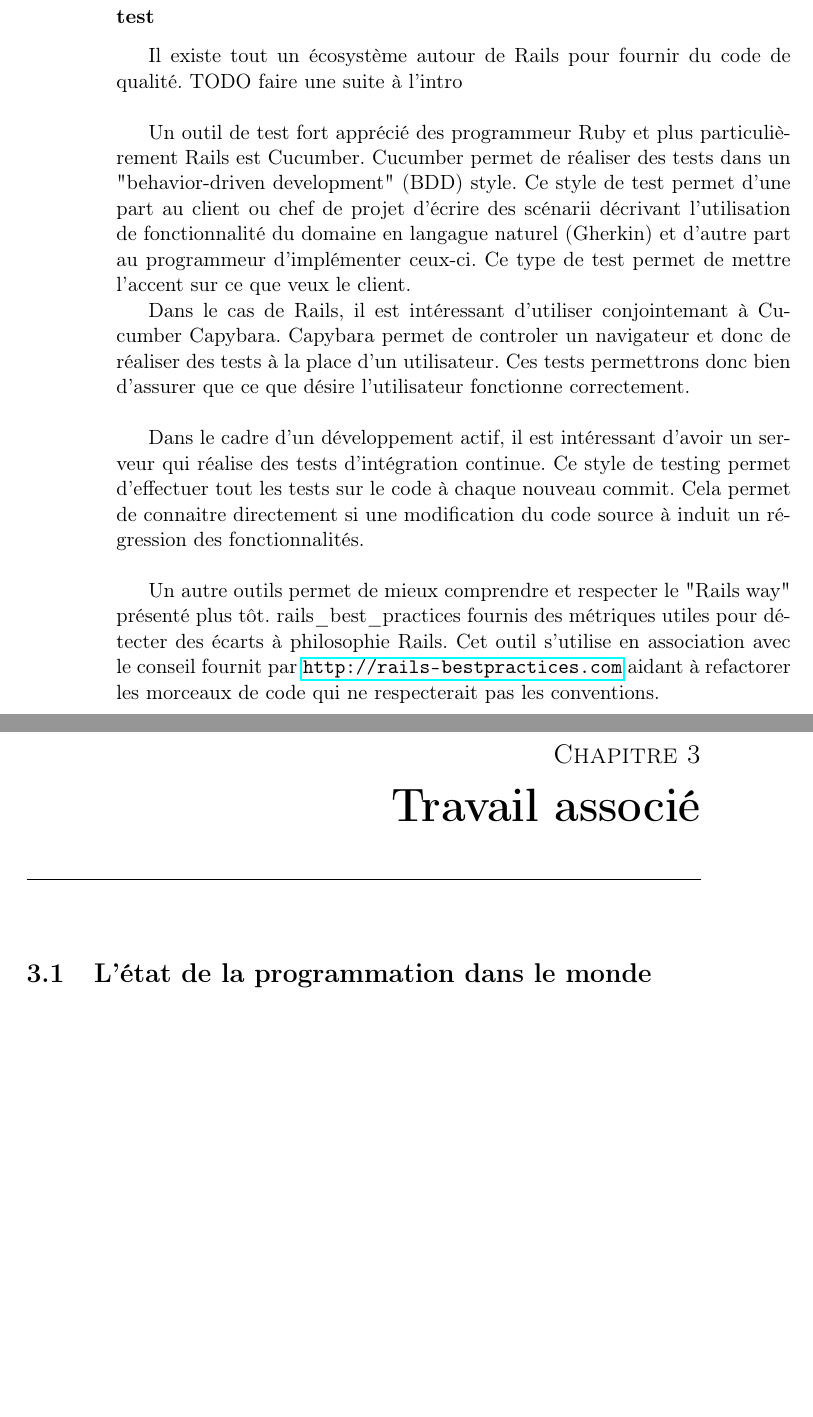
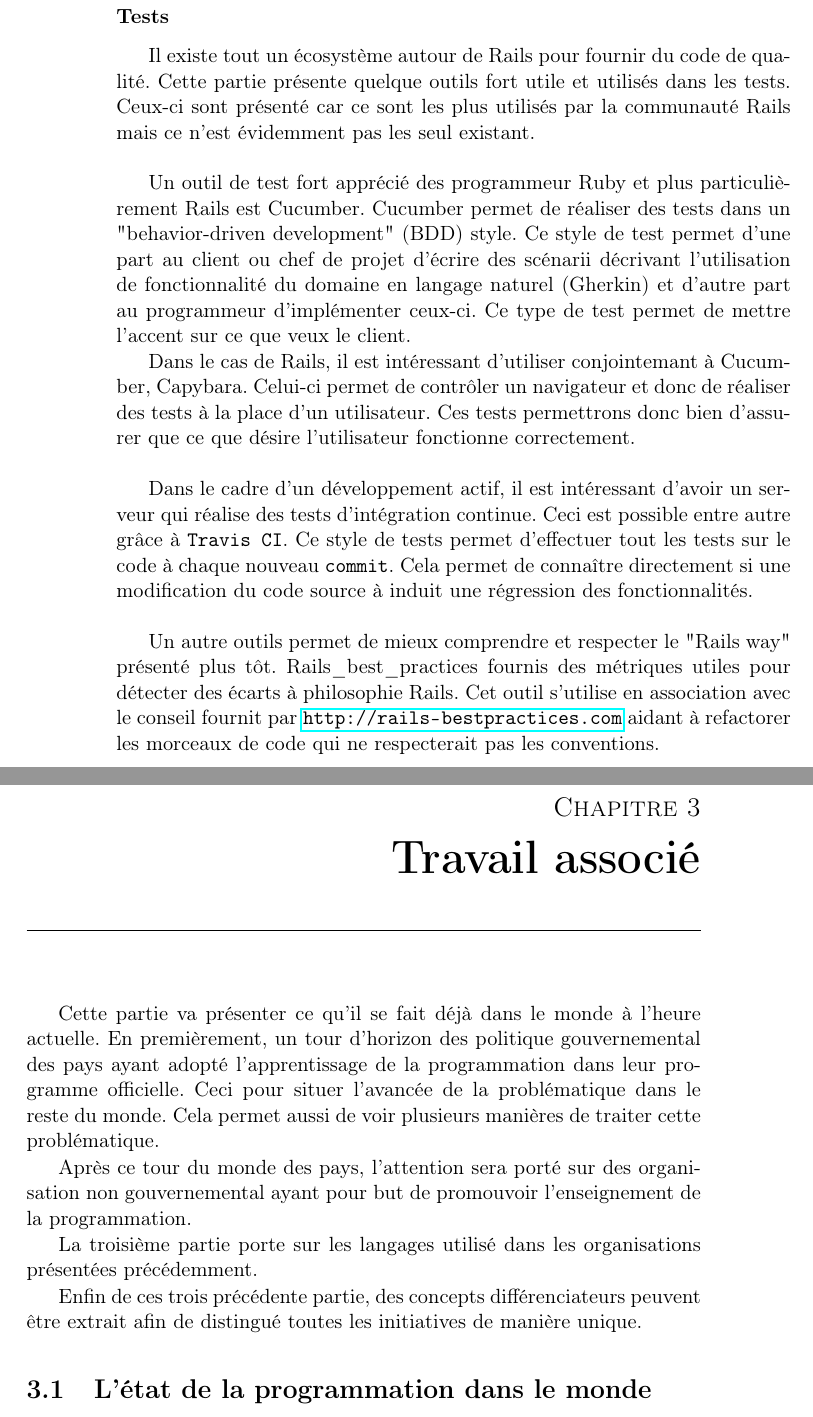
Before and after one commit to snap-school/thesis, a LaTeX thesis (report/memoire.tex, which reads report/content/4-prerequis/software_used.tex, report/content/5-related_work/travail.tex): two parts of pages 19 and 20 of 42, joined at a grey line, cut at the place of the change, the shorter picture padded with empty space. Compiled offline with pdfLaTeX; a LaTeX package or settings file that is missing is left out.

Commit message:
correction statement

```diff
--- a/report/content/4-prerequis/software_used.tex
+++ b/report/content/4-prerequis/software_used.tex
@@ -259,13 +259,13 @@ La communauté de Rails à écrit de nombreux gems permettant de rajouter facile
   \item[autority] Permet de gérer les droits des utilisateurs sur les différentes ressources contrôleur.
 \end{description}
 
-\subsubsection{test}
-Il existe tout un écosystème autour de Rails pour fournir du code de qualité. TODO faire une suite à l'intro\\
+\subsubsection{Tests}
+Il existe tout un écosystème autour de Rails pour fournir du code de qualité. Cette partie présente quelque outils fort utile et utilisés dans les tests. Ceux-ci sont présenté car ce sont les plus utilisés par la communauté Rails mais ce n'est évidemment pas les seul existant.\\
 
-Un outil de test fort apprécié des programmeur Ruby et plus particulièrement Rails est Cucumber. Cucumber permet de réaliser des tests dans un "behavior-driven development" (BDD) style. Ce style de test permet d'une part au client ou chef de projet d'écrire des scénarii décrivant l'utilisation de fonctionnalité du domaine en langague naturel (Gherkin) et d'autre part au programmeur d'implémenter ceux-ci. Ce type de test permet de mettre l'accent sur ce que veux le client.
+Un outil de test fort apprécié des programmeur Ruby et plus particulièrement Rails est Cucumber. Cucumber permet de réaliser des tests dans un "behavior-driven development" (BDD) style. Ce style de test permet d'une part au client ou chef de projet d'écrire des scénarii décrivant l'utilisation de fonctionnalité du domaine en langage naturel (Gherkin) et d'autre part au programmeur d'implémenter ceux-ci. Ce type de test permet de mettre l'accent sur ce que veux le client.
 
-Dans le cas de Rails, il est intéressant d'utiliser conjointemant à Cucumber Capybara. Capybara permet de controler un navigateur et donc de réaliser des tests à la place d'un utilisateur. Ces tests permettrons donc bien d'assurer que ce que désire l'utilisateur fonctionne correctement.\\
+Dans le cas de Rails, il est intéressant d'utiliser conjointemant à Cucumber, Capybara. Celui-ci permet de contrôler un navigateur et donc de réaliser des tests à la place d'un utilisateur. Ces tests permettrons donc bien d'assurer que ce que désire l'utilisateur fonctionne correctement.\\
 
-Dans le cadre d'un développement actif, il est intéressant d'avoir un serveur qui réalise des tests d'intégration continue. Ce style de testing permet d'effectuer tout les tests sur le code à chaque nouveau commit. Cela permet de connaitre directement si une modification du code source à induit un régression des fonctionnalités.\\
+Dans le cadre d'un développement actif, il est intéressant d'avoir un serveur qui réalise des tests d'intégration continue. Ceci est possible entre autre grâce à \texttt{Travis CI}. Ce style de tests permet d'effectuer tout les tests sur le code à chaque nouveau \texttt{commit}. Cela permet de connaître directement si une modification du code source à induit une régression des fonctionnalités.\\
 
-Un autre outils permet de mieux comprendre et respecter le "Rails way" présenté plus tôt. rails\_best\_practices fournis des métriques utiles pour détecter des écarts à philosophie Rails. Cet outil s'utilise en association avec le conseil fournit par \url{http://rails-bestpractices.com} aidant à refactorer les morceaux de code qui ne respecterait pas les conventions.
+Un autre outils permet de mieux comprendre et respecter le "Rails way" présenté plus tôt. Rails\_best\_practices fournis des métriques utiles pour détecter des écarts à philosophie Rails. Cet outil s'utilise en association avec le conseil fournit par \url{http://rails-bestpractices.com} aidant à refactorer les morceaux de code qui ne respecterait pas les conventions.
--- a/report/content/5-related_work/travail.tex
+++ b/report/content/5-related_work/travail.tex
@@ -1,4 +1,11 @@
 \chapter{Travail associé}
+Cette partie va présenter ce qu'il se fait déjà dans le monde à l'heure actuelle. En premièrement, un tour d'horizon des politique gouvernemental des pays ayant adopté l'apprentissage de la programmation dans leur programme officielle. Ceci pour situer l'avancée de la problématique dans le reste du monde. Cela permet aussi de voir plusieurs manières de traiter cette problématique.
+
+Après ce tour du monde des pays, l'attention sera porté sur des organisation non gouvernemental ayant pour but de promouvoir l'enseignement de la programmation.
+
+La troisième partie porte sur les langages utilisé dans les organisations présentées précédemment.
+
+Enfin de ces trois précédente partie, des concepts différenciateurs peuvent être extrait afin de distingué toutes les initiatives de manière unique.
 \input{content/5-related_work/monde}
 \input{content/5-related_work/organisation}
 \input{content/5-related_work/langages}
```
Also changed, not shown: report/content/4-prerequis/software_used.tex (4 more changed lines).
